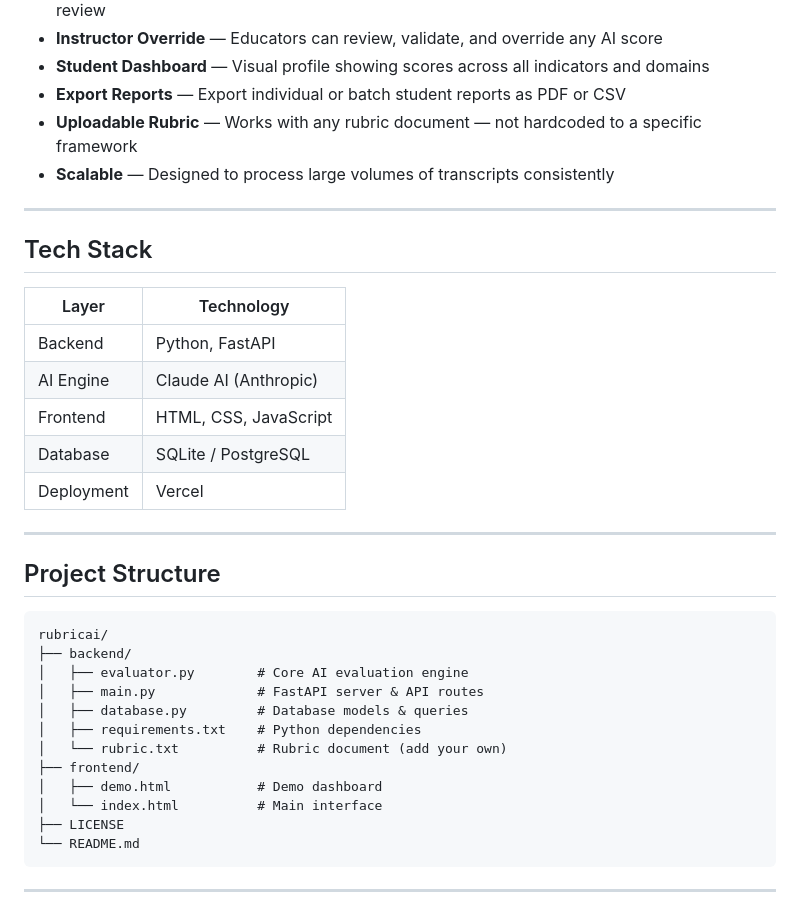
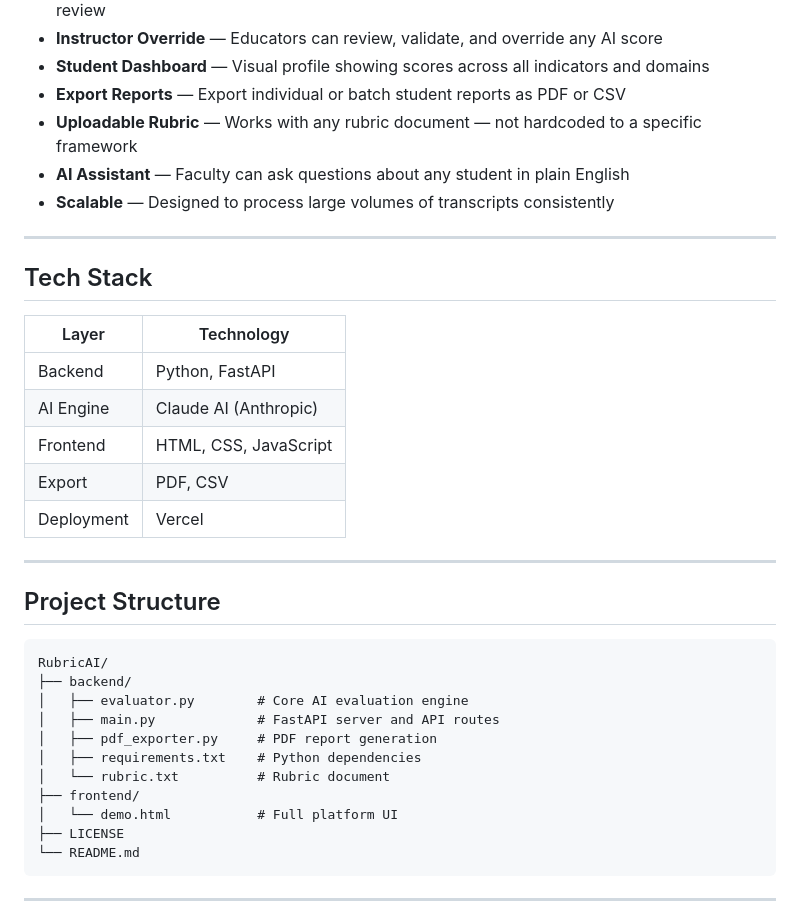
Before and after one commit to tanvisanjeev/RubricAI, a Markdown page: README.md, the part around one of its changes. Rendered like a GitHub page.

````diff
--- a/README.md
+++ b/README.md
@@ -51,6 +52,7 @@ This gives evaluators both a high-level snapshot and granular insight into speci
 - **Student Dashboard** — Visual profile showing scores across all indicators and domains
 - **Export Reports** — Export individual or batch student reports as PDF or CSV
 - **Uploadable Rubric** — Works with any rubric document — not hardcoded to a specific framework
+- **AI Assistant** — Faculty can ask questions about any student in plain English
 - **Scalable** — Designed to process large volumes of transcripts consistently
 
 ---
@@ -58,11 +60,11 @@ This gives evaluators both a high-level snapshot and granular insight into speci
 ## Tech Stack
 
 | Layer | Technology |
-|-------|-----------|
+|---|---|
 | Backend | Python, FastAPI |
 | AI Engine | Claude AI (Anthropic) |
 | Frontend | HTML, CSS, JavaScript |
-| Database | SQLite / PostgreSQL |
+| Export | PDF, CSV |
 | Deployment | Vercel |
 
 ---
@@ -70,16 +72,15 @@ This gives evaluators both a high-level snapshot and granular insight into speci
 ## Project Structure
 
 ```
-rubricai/
+RubricAI/
 ├── backend/
 │   ├── evaluator.py        # Core AI evaluation engine
-│   ├── main.py             # FastAPI server & API routes
-│   ├── database.py         # Database models & queries
+│   ├── main.py             # FastAPI server and API routes
+│   ├── pdf_exporter.py     # PDF report generation
 │   ├── requirements.txt    # Python dependencies
-│   └── rubric.txt          # Rubric document (add your own)
+│   └── rubric.txt          # Rubric document
 ├── frontend/
-│   ├── demo.html           # Demo dashboard
-│   └── index.html          # Main interface
+│   └── demo.html           # Full platform UI
 ├── LICENSE
 └── README.md
 ```
````
Also changed, not shown: other parts of README.md (+42 -42 lines).
